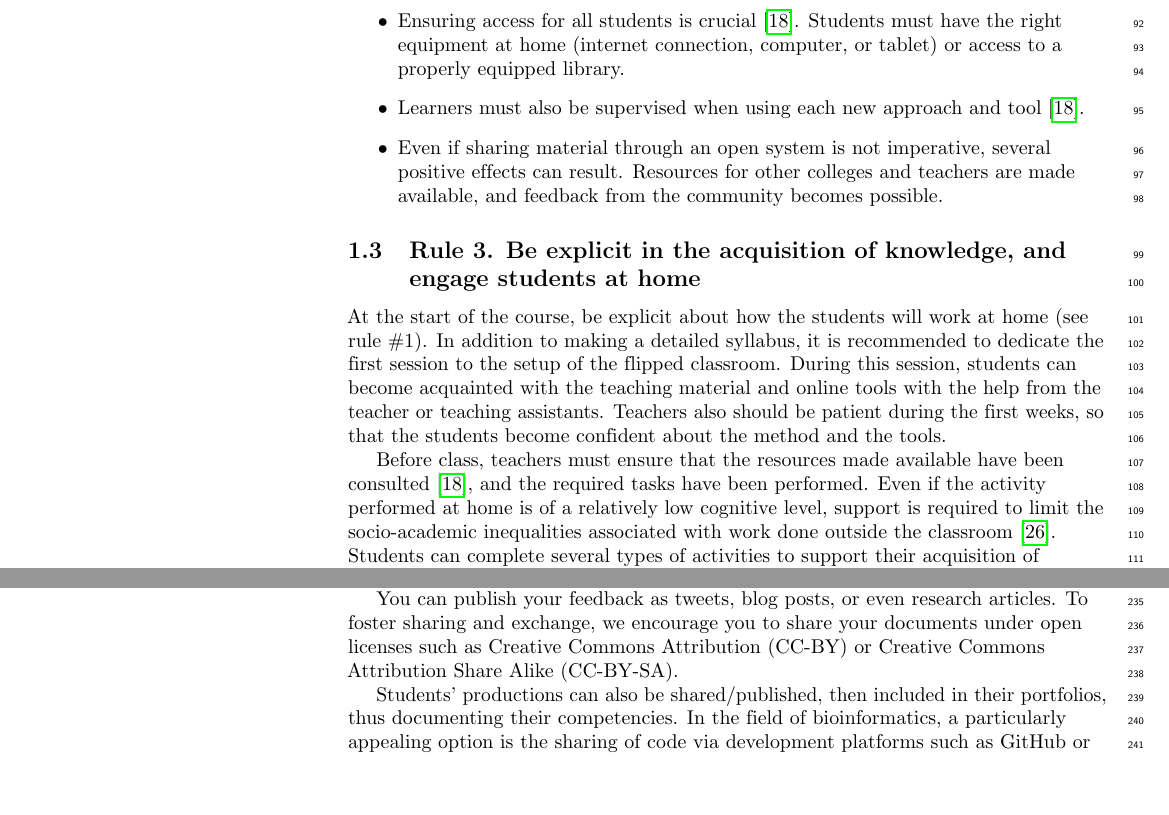
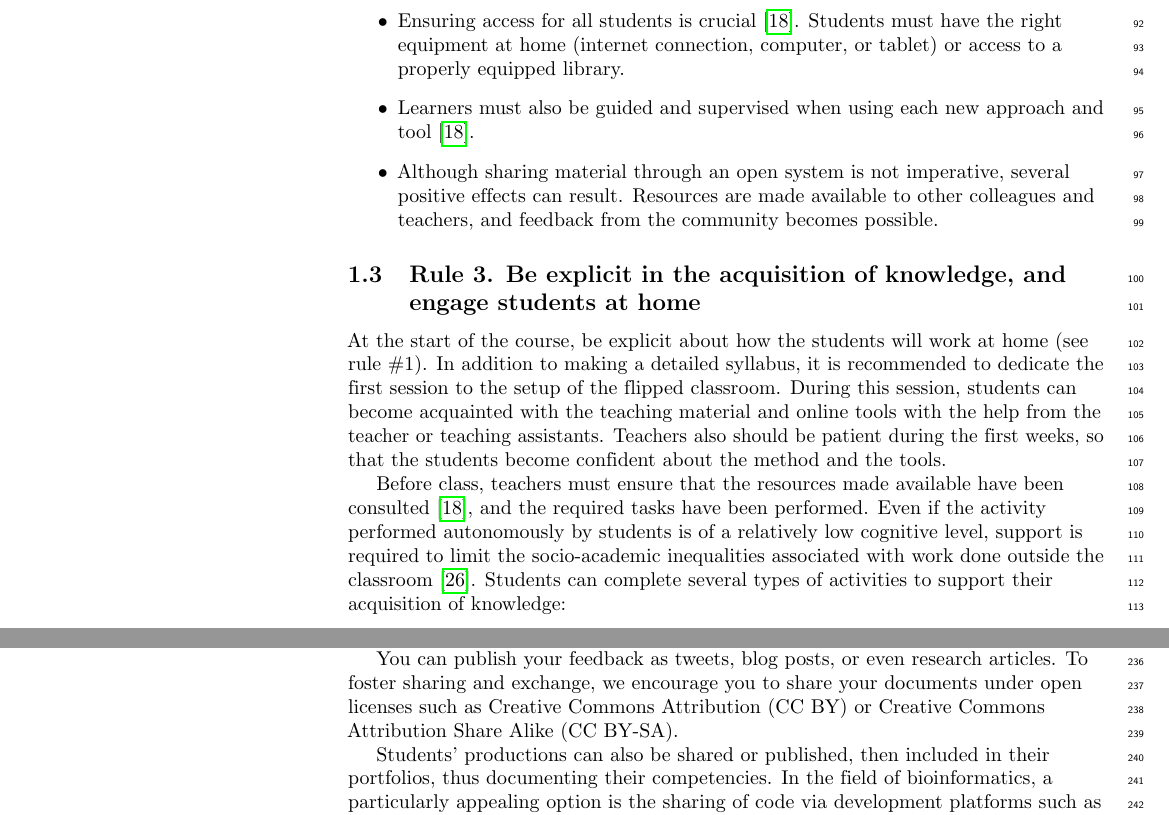
Before and after one commit to pierrepo/flipped-classroom-paper, a LaTeX document (10_simple_rules_flipped_classroom.tex): two parts of pages 4 and 7 of 10, joined at a grey line, cut so that both start at the same text, the shorter picture padded with empty space. Compiled offline with pdfLaTeX.

Commit message:
Verify English editing

```diff
--- a/10_simple_rules_flipped_classroom.tex
+++ b/10_simple_rules_flipped_classroom.tex
@@ -399,10 +399,10 @@ Regarding digital means to distribute teaching materials, some aspects should be
 Students must have the right equipment at home (internet connection, computer, or tablet)
 or access to a properly equipped library.
 
-\item Learners must also be supervised when using each new approach and tool \cite{lo_critical_2017}.
+\item Learners must also be guided and supervised when using each new approach and tool \cite{lo_critical_2017}.
 
-\item Even if sharing material through an open system is not imperative, several positive effects can result.
-Resources for other colleges and teachers are made available, and feedback from the community becomes possible.
+\item Although sharing material through an open system is not imperative, several positive effects can result.
+Resources are made available to other colleagues and teachers, and feedback from the community becomes possible.
 
 \end{itemize}
 
@@ -418,7 +418,7 @@ students become confident about the method and the tools.
 
 Before class, teachers must ensure that the resources made available
 have been consulted \cite{lo_critical_2017}, and the required tasks have been performed.
-Even if the activity performed at home is of a relatively low cognitive level,
+Even if the activity performed autonomously by students is of a relatively low cognitive level,
 support is required to limit the socio-academic inequalities associated
 with work done outside the classroom \cite{rayou_faire_2010}.
 Students can complete several types of activities to support their acquisition of knowledge:
@@ -571,9 +571,9 @@ As stated in the introduction, there is not one but many flipped classrooms. You
 classroom. After one or more years, your experience will be valuable. Share it!
 
 You can publish your feedback as tweets, blog posts, or even research articles. To foster sharing and exchange,
-we encourage you to share your documents under open licenses such as Creative Commons Attribution (CC-BY) or Creative Commons Attribution Share Alike (CC-BY-SA).
+we encourage you to share your documents under open licenses such as Creative Commons Attribution (CC BY) or Creative Commons Attribution Share Alike (CC BY-SA).
 
-Students’ productions can also be shared/published, then included in their portfolios, thus documenting their competencies.
+Students’ productions can also be shared or published, then included in their portfolios, thus documenting their competencies.
 In the field of bioinformatics, a particularly appealing option is the sharing of code via development platforms such as GitHub or Gitlab \cite{blischak_quick_2016,abdollahi2018meet}.
 
 
```
Also changed, not shown: 10_simple_rules_flipped_classroom.tex (4 more changed lines).
